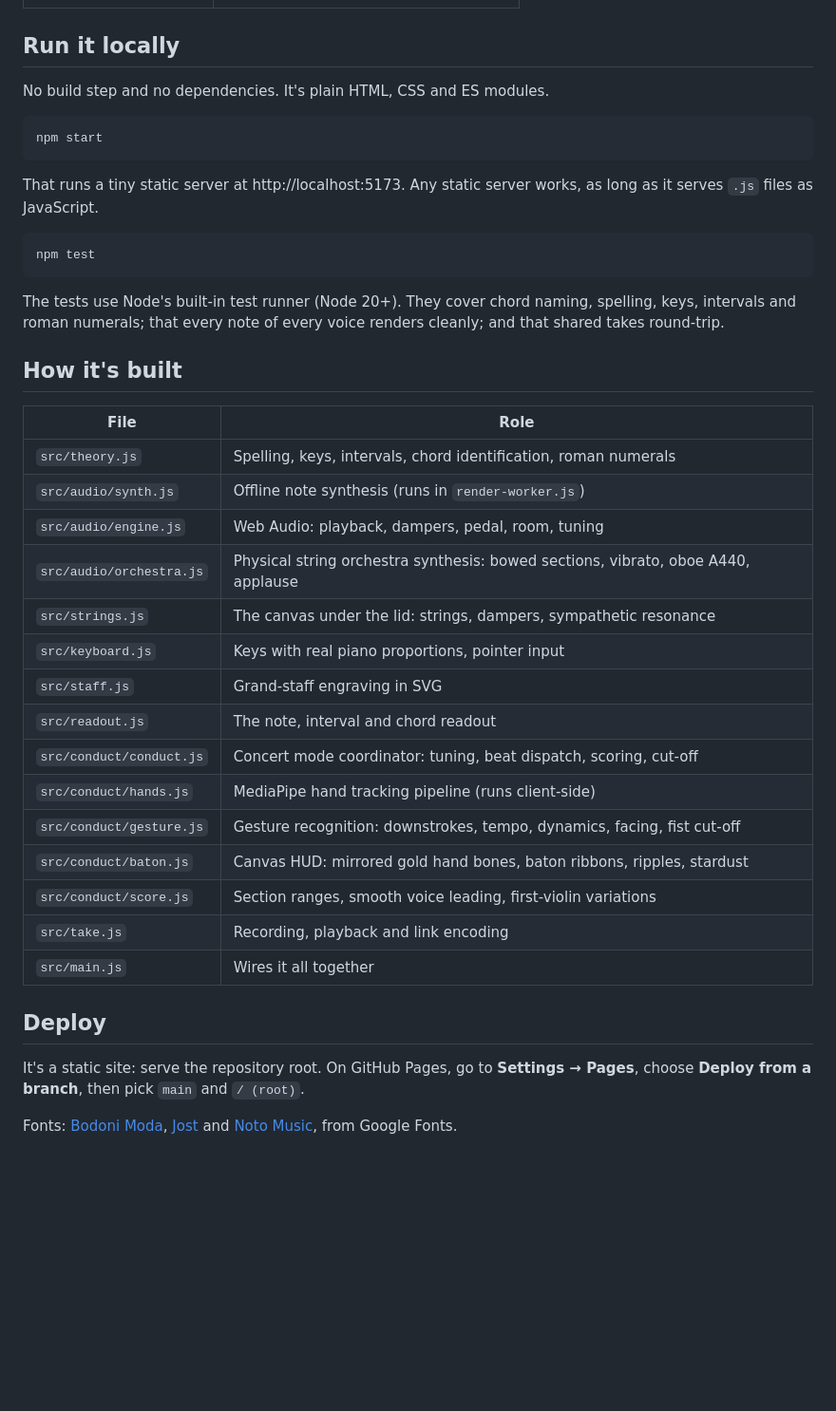
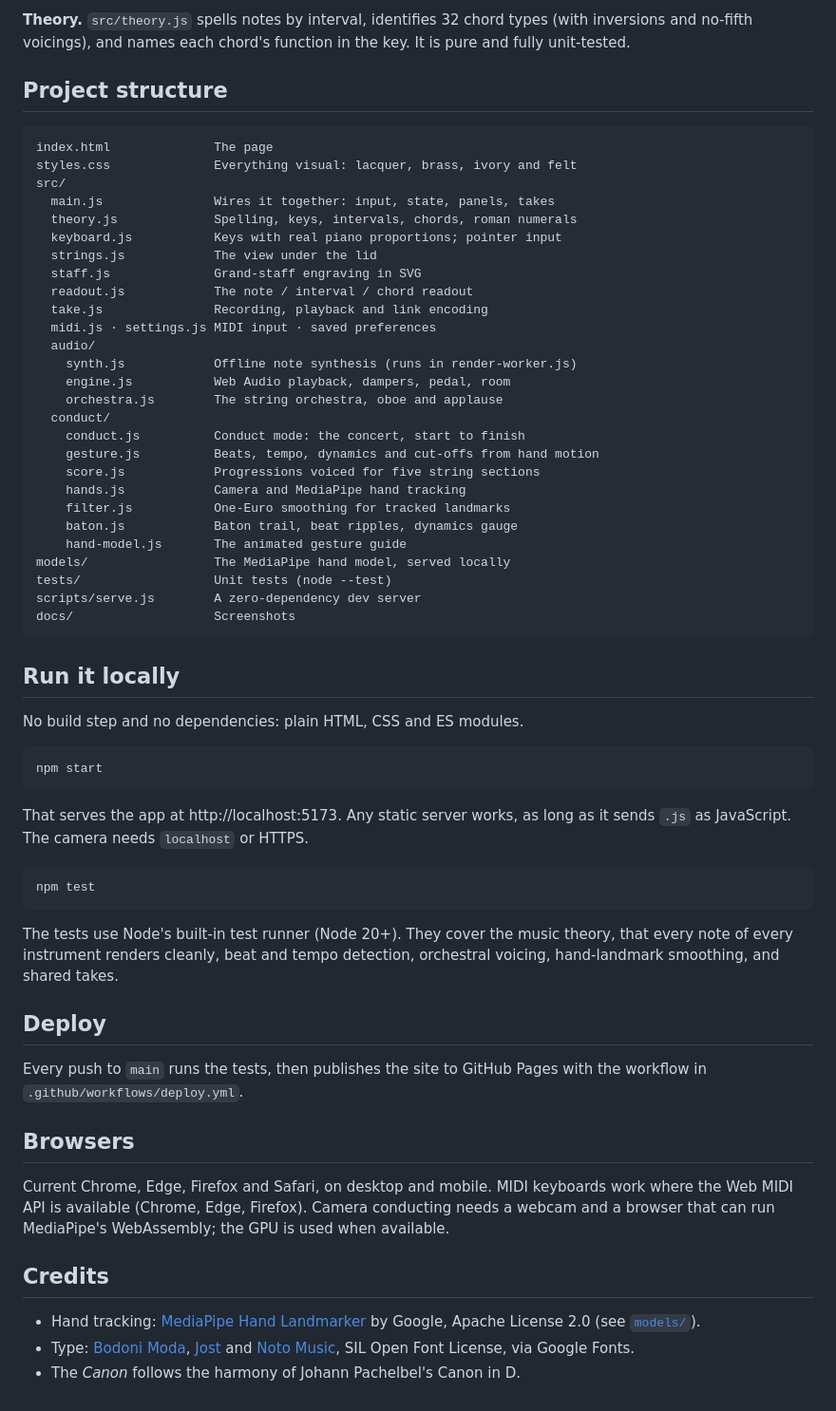
Before and after one commit to Royverse/piano, a Markdown page: README.md, the part around one of its changes. Shown at 95% size. GitHub-like rendering; blank space fills up the shorter version.

````diff
--- a/README.md
+++ b/README.md
@@ -41,42 +84,63 @@
+**Theory.** `src/theory.js` spells notes by interval, identifies 32 chord types (with inversions and no-fifth voicings), and names each chord's function in the key. It is pure and fully unit-tested.
+
+## Project structure
+
+```
+index.html              The page
+styles.css              Everything visual: lacquer, brass, ivory and felt
+src/
+  main.js               Wires it together: input, state, panels, takes
+  theory.js             Spelling, keys, intervals, chords, roman numerals
+  keyboard.js           Keys with real piano proportions; pointer input
+  strings.js            The view under the lid
+  staff.js              Grand-staff engraving in SVG
+  readout.js            The note / interval / chord readout
+  take.js               Recording, playback and link encoding
+  midi.js · settings.js MIDI input · saved preferences
+  audio/
+    synth.js            Offline note synthesis (runs in render-worker.js)
+    engine.js           Web Audio playback, dampers, pedal, room
+    orchestra.js        The string orchestra, oboe and applause
+  conduct/
+    conduct.js          Conduct mode: the concert, start to finish
+    gesture.js          Beats, tempo, dynamics and cut-offs from hand motion
+    score.js            Progressions voiced for five string sections
+    hands.js            Camera and MediaPipe hand tracking
+    filter.js           One-Euro smoothing for tracked landmarks
+    baton.js            Baton trail, beat ripples, dynamics gauge
+    hand-model.js       The animated gesture guide
+models/                 The MediaPipe hand model, served locally
+tests/                  Unit tests (node --test)
+scripts/serve.js        A zero-dependency dev server
+docs/                   Screenshots
+```
 
 ## Run it locally
 
-No build step and no dependencies. It's plain HTML, CSS and ES modules.
+No build step and no dependencies: plain HTML, CSS and ES modules.
 
 ```bash
 npm start
 ```
 
-That runs a tiny static server at http://localhost:5173. Any static server works, as long as it serves `.js` files as JavaScript.
+That serves the app at http://localhost:5173. Any static server works, as long as it sends `.js` as JavaScript. The camera needs `localhost` or HTTPS.
 
 ```bash
 npm test
 ```
 
-The tests use Node's built-in test runner (Node 20+). They cover chord naming, spelling, keys, intervals and roman numerals; that every note of every voice renders cleanly; and that shared takes round-trip.
-
-## How it's built
-
-| File | Role |
-| --- | --- |
-| `src/theory.js` | Spelling, keys, intervals, chord identification, roman numerals |
-| `src/audio/synth.js` | Offline note synthesis (runs in `render-worker.js`) |
-| `src/audio/engine.js` | Web Audio: playback, dampers, pedal, room, tuning |
-| `src/audio/orchestra.js` | Physical string orchestra synthesis: bowed sections, vibrato, oboe A440, applause |
-| `src/strings.js` | The canvas under the lid: strings, dampers, sympathetic resonance |
-| `src/keyboard.js` | Keys with real piano proportions, pointer input |
-| `src/staff.js` | Grand-staff engraving in SVG |
-| `src/readout.js` | The note, interval and chord readout |
-| `src/conduct/conduct.js` | Concert mode coordinator: tuning, beat dispatch, scoring, cut-off |
-| `src/conduct/hands.js` | MediaPipe hand tracking pipeline (runs client-side) |
-| `src/conduct/gesture.js` | Gesture recognition: downstrokes, tempo, dynamics, facing, fist cut-off |
-| `src/conduct/baton.js` | Canvas HUD: mirrored gold hand bones, baton ribbons, ripples, stardust |
-| `src/conduct/score.js` | Section ranges, smooth voice leading, first-violin variations |
-| `src/take.js` | Recording, playback and link encoding |
-| `src/main.js` | Wires it all together |
+The tests use Node's built-in test runner (Node 20+). They cover the music theory, that every note of every instrument renders cleanly, beat and tempo detection, orchestral voicing, hand-landmark smoothing, and shared takes.
 
 ## Deploy
 
-It's a static site: serve the repository root. On GitHub Pages, go to **Settings → Pages**, choose **Deploy from a branch**, then pick `main` and `/ (root)`.
+Every push to `main` runs the tests, then publishes the site to GitHub Pages with the workflow in `.github/workflows/deploy.yml`.
 
-Fonts: [Bodoni Moda](https://fonts.google.com/specimen/Bodoni+Moda), [Jost](https://fonts.google.com/specimen/Jost) and [Noto Music](https://fonts.google.com/noto/specimen/Noto+Music), from Google Fonts.
+## Browsers
+
+Current Chrome, Edge, Firefox and Safari, on desktop and mobile. MIDI keyboards work where the Web MIDI API is available (Chrome, Edge, Firefox). Camera conducting needs a webcam and a browser that can run MediaPipe's WebAssembly; the GPU is used when available.
+
+## Credits
+
+- Hand tracking: [MediaPipe Hand Landmarker](https://ai.google.dev/edge/mediapipe/solutions/vision/hand_landmarker) by Google, Apache License 2.0 (see [`models/`](models/)).
+- Type: [Bodoni Moda](https://fonts.google.com/specimen/Bodoni+Moda), [Jost](https://fonts.google.com/specimen/Jost) and [Noto Music](https://fonts.google.com/noto/specimen/Noto+Music), SIL Open Font License, via Google Fonts.
+- The *Canon* follows the harmony of Johann Pachelbel's Canon in D.
````
Also changed, not shown: other parts of README.md (+73 -30 lines), models/README.md (added, +7 -0 lines), docs/og.jpg (added), docs/screenshot-conduct.jpg (added), docs/screenshot-piano.jpg (added).
